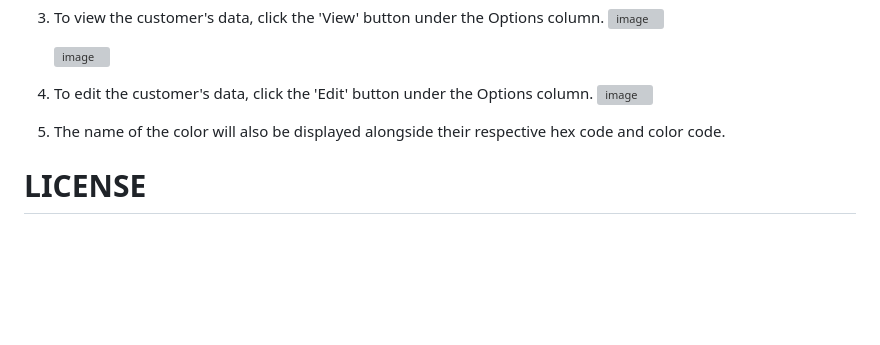
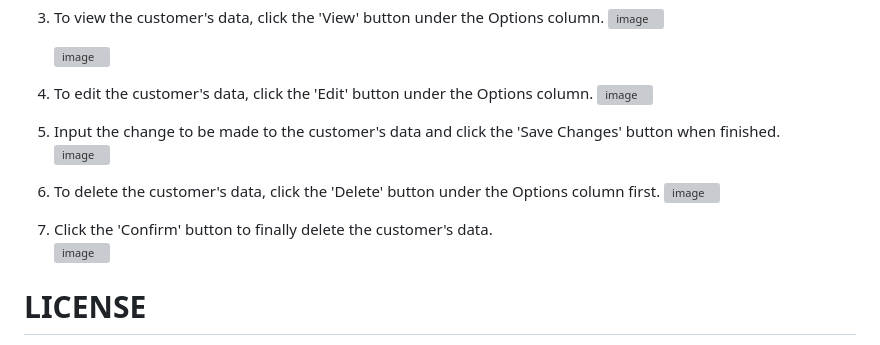
Before and after one commit to MarkusAngelo/crm, a Markdown page: README.md, the part around the change. GitHub-like rendering; blank space fills up the shorter version; grey boxes are pictures that could not be loaded.

```diff
--- a/README.md
+++ b/README.md
@@ -98,8 +98,15 @@ This challenge requires you to write a simple CRUD application that manages reco
 4. To edit the customer's data, click the 'Edit' button under the Options column.
     ![image](https://github.com/user-attachments/assets/ab853469-3379-4f11-a8d2-028e43b524c4)
 
+5. Input the change to be made to the customer's data and click the 'Save Changes' button when finished.
+    ![image](https://github.com/user-attachments/assets/8b904ca4-641d-45fc-8938-a8e6d9f70466)
 
-5. The name of the color will also be displayed alongside their respective hex code and color code.
+6. To delete the customer's data, click the 'Delete' button under the Options column first.
+    ![image](https://github.com/user-attachments/assets/c6f823b5-ba52-445a-be8a-c1118e088a9f)
+
+7. Click the 'Confirm' button to finally delete the customer's data.
+    ![image](https://github.com/user-attachments/assets/b9d34d45-109e-4323-a315-006f2f5387a3)
+
 
 # LICENSE
 
```
